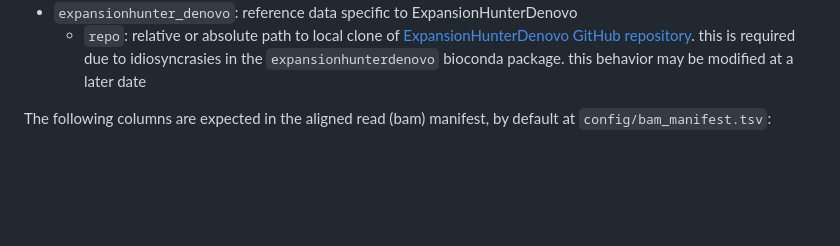
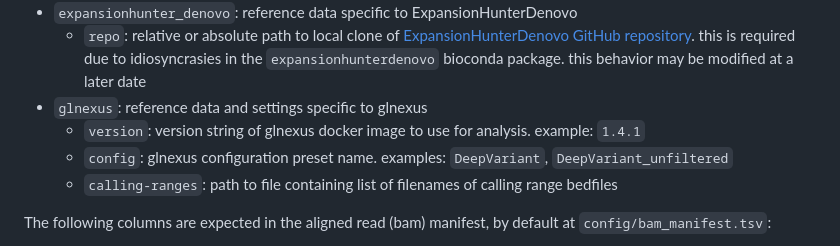
Before and after one commit to UCI-GREGoR/wgs-downstream, a Markdown page: README.md, the part around the change. Rendered like a GitHub page; blank space fills up the shorter version.

Commit message:
docs: add basic descriptions of glnexus-related configuration options

```diff
--- a/README.md
+++ b/README.md
@@ -49,6 +49,10 @@ The following settings are recognized in `config/config.yaml`.
   - `kg-reference-data-tar-gz`: for use with somalier ancestry estimation: extract output for 1KG samples
 - `expansionhunter_denovo`: reference data specific to ExpansionHunterDenovo
   - `repo`: relative or absolute path to local clone of [ExpansionHunterDenovo GitHub repository](https://github.com/Illumina/ExpansionHunterDenovo). this is required due to idiosyncrasies in the `expansionhunterdenovo` bioconda package. this behavior may be modified at a later date
+- `glnexus`: reference data and settings specific to glnexus
+  - `version`: version string of glnexus docker image to use for analysis. example: `1.4.1`
+  - `config`: glnexus configuration preset name. examples: `DeepVariant`, `DeepVariant_unfiltered`
+  - `calling-ranges`: path to file containing list of filenames of calling range bedfiles
 
 The following columns are expected in the aligned read (bam) manifest, by default at `config/bam_manifest.tsv`:
 - `projectid`: run ID, or other desired grouping of sequencing samples. this will be a subdirectory under individual tools in `results/`
```
